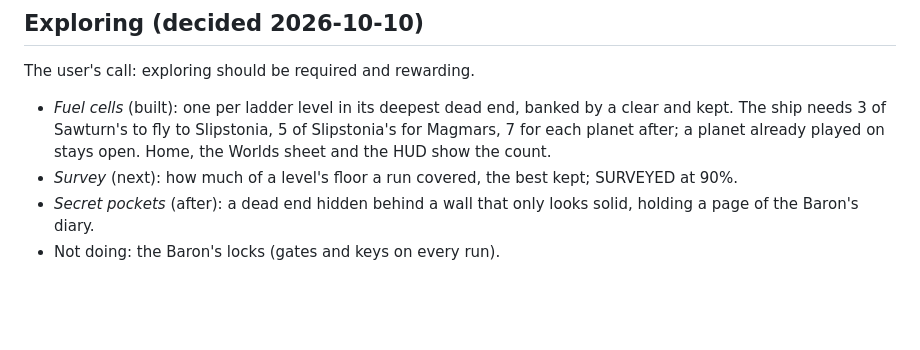
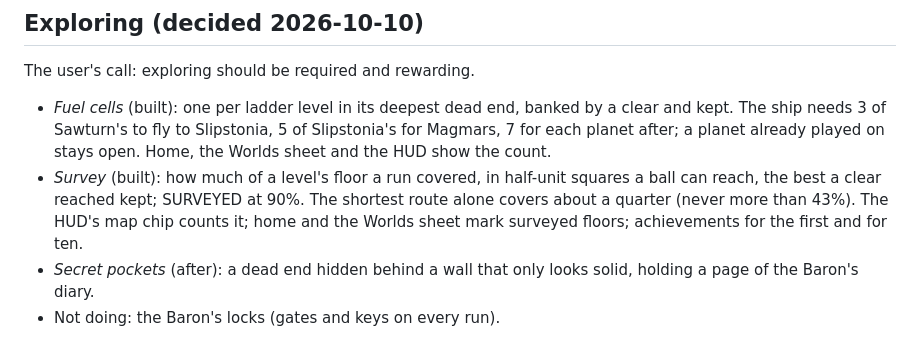
Before and after one commit to Ozmodius/MarbleRush, a Markdown page: docs/PLAN.md, the part around the change. GitHub-like rendering; blank space fills up the shorter version.

```diff
--- a/docs/PLAN.md
+++ b/docs/PLAN.md
@@ -325,8 +325,11 @@ The user's call: exploring should be required and rewarding.
   by a clear and kept. The ship needs 3 of Sawturn's to fly to Slipstonia,
   5 of Slipstonia's for Magmars, 7 for each planet after; a planet already
   played on stays open. Home, the Worlds sheet and the HUD show the count.
-- *Survey* (next): how much of a level's floor a run covered, the best kept;
-  SURVEYED at 90%.
+- *Survey* (built): how much of a level's floor a run covered, in half-unit
+  squares a ball can reach, the best a clear reached kept; SURVEYED at 90%.
+  The shortest route alone covers about a quarter (never more than 43%).
+  The HUD's map chip counts it; home and the Worlds sheet mark surveyed
+  floors; achievements for the first and for ten.
 - *Secret pockets* (after): a dead end hidden behind a wall that only looks
   solid, holding a page of the Baron's diary.
 - Not doing: the Baron's locks (gates and keys on every run).
```
Also changed, not shown: CLAUDE.md (+6 -0 lines).
